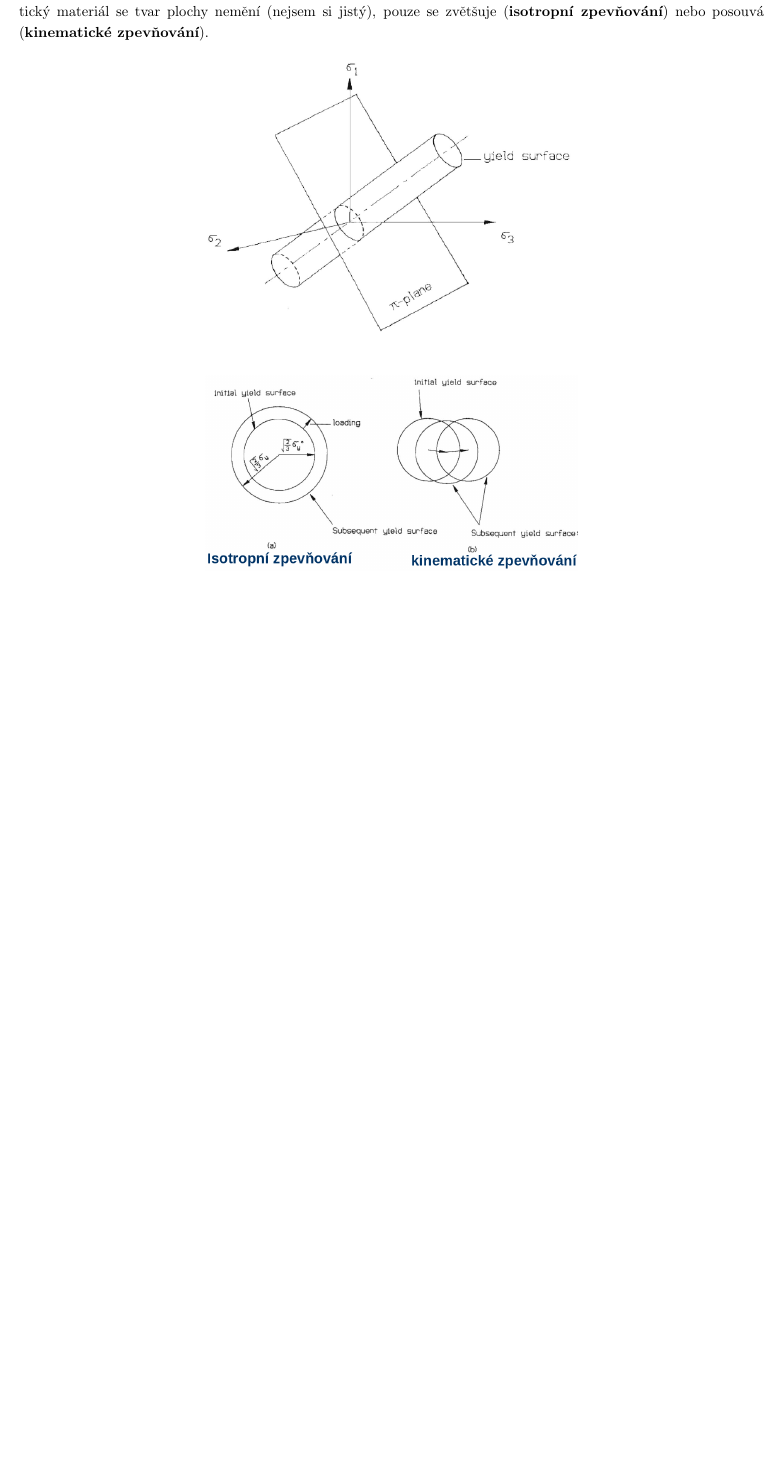
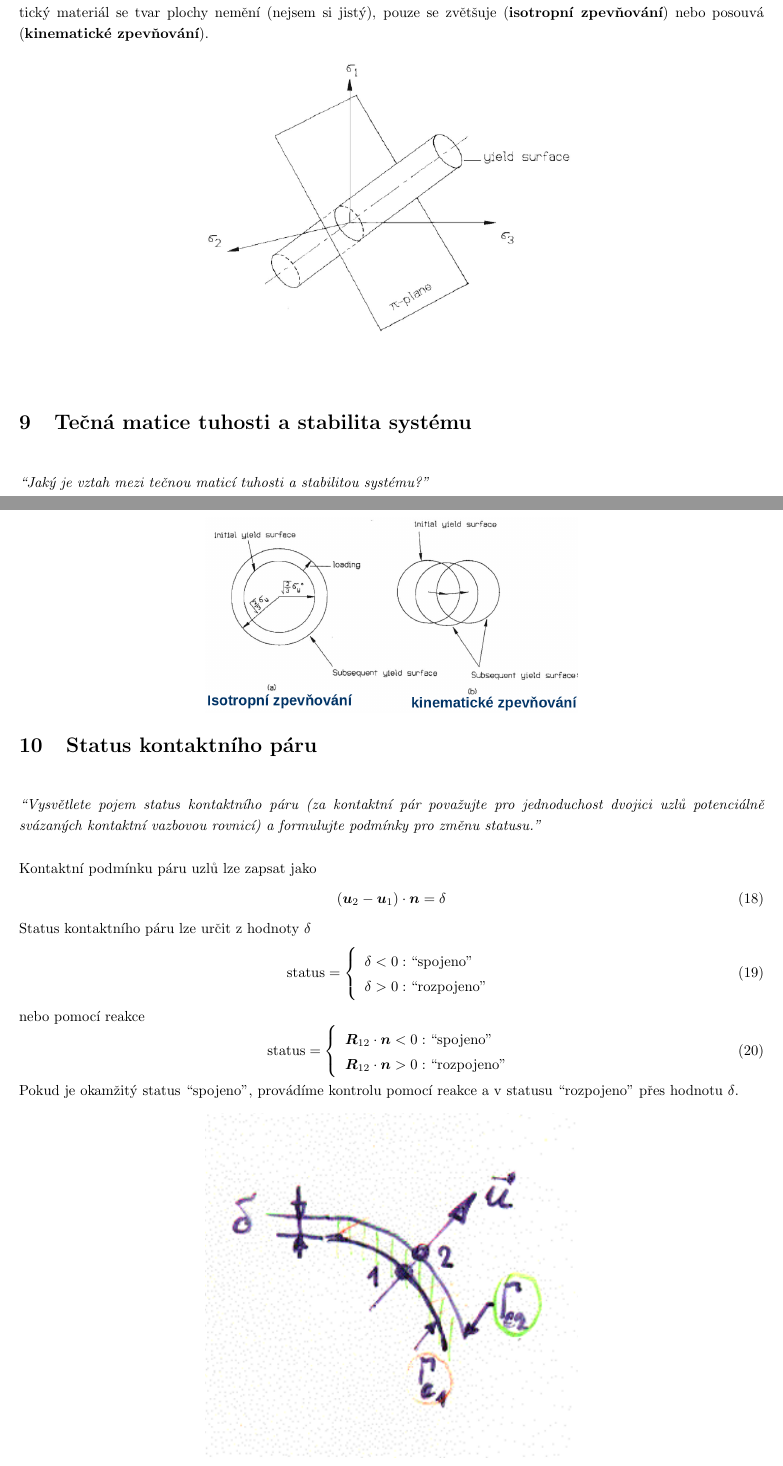
Before and after one commit to lieskjur/MKP2-Otazky, a LaTeX document (OtazkyMKP2.tex): part of page 4 of 4 before the commit and two parts of pages 4 and 5 of 6 after it, the two joined at a grey line, cut so that both start at the same text, the shorter picture padded with empty space. Compiled offline with pdfLaTeX.

Commit message:
všechno kromě 7. a 9.

```diff
--- a/OtazkyMKP2.tex
+++ b/OtazkyMKP2.tex
@@ -196,4 +200,43 @@
 		\includegraphics[width=.5\linewidth]{figs/Zpevnovani.png}
 	\end{figure}
 
+	\section{Tečná matice tuhosti a stabilita systému}
+	\emph{``Jaký je vztah mezi tečnou maticí tuhosti a stabilitou systému?''}
 
+	\section{Status kontaktního páru}
+	\emph{``Vysvětlete pojem status kontaktního páru (za kontaktní pár považujte pro jednoduchost dvojici uzlů potenciálně svázaných kontaktní vazbovou rovnicí) a formulujte podmínky pro změnu statusu.''}
+
+	Kontaktní podmínku páru uzlů lze zapsat jako
+	\begin{equation}
+		(\bm{u}_2 - \bm{u}_1 ) \cdot \bm{n} = \delta
+	\end{equation}
+	Status kontaktního páru lze určit z hodnoty $\delta$
+	\begin{equation}
+		\text{status} = \left\{
+		    \begin{array}{ll}
+		    	\delta < 0 : \text{``spojeno''} \\
+		    	\delta > 0 : \text{``rozpojeno''}
+		    \end{array}
+		    \right.
+	\end{equation}
+	nebo pomocí reakce
+	\begin{equation}
+		\text{status} = \left\{
+		    \begin{array}{ll}
+		    	\bm{R}_{12} \cdot \bm{n} < 0 : \text{``spojeno''} \\
+		    	\bm{R}_{12} \cdot \bm{n} > 0 : \text{``rozpojeno''}
+		    \end{array}
+		    \right.
+	\end{equation}
+	Pokud je okamžitý status ``spojeno'', provádíme kontrolu pomocí reakce a v statusu ``rozpojeno'' přes hodnotu $\delta$.
+	\begin{figure}[h!]
+		\centering
+		\includegraphics[width=.5\linewidth]{figs/KontaktniPar.png}
+	\end{figure}
+
+	\section{Iterační schéma kontaktní úlohy}
+	\emph{``Naznačte iterační schéma kontaktní úlohy (za kontaktní pár považujte pro jednoduchost dvojici uzlů potenciálně svázaných kontaktní vazbovou rovnicí).''}
+
+	\begin{enumerate}
+		\item vytvoření GAD vazeb (+ definice počátečního statusu)
+		\item MKP výpočet
```
Also changed, not shown: OtazkyMKP2.pdf, figs/KontaktniPar.png (added), OtazkyMKP2.tex (20 more changed lines).
